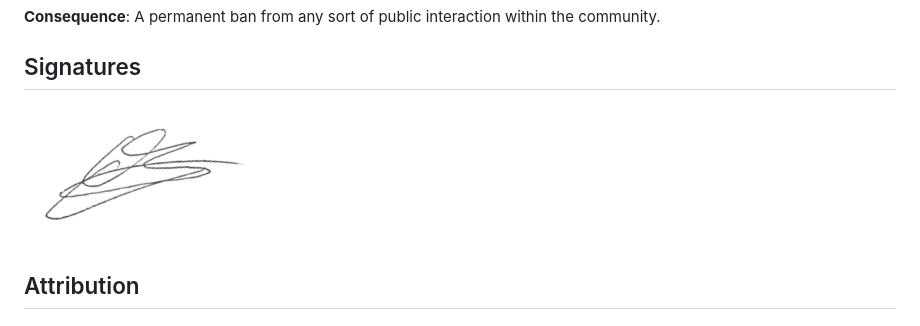
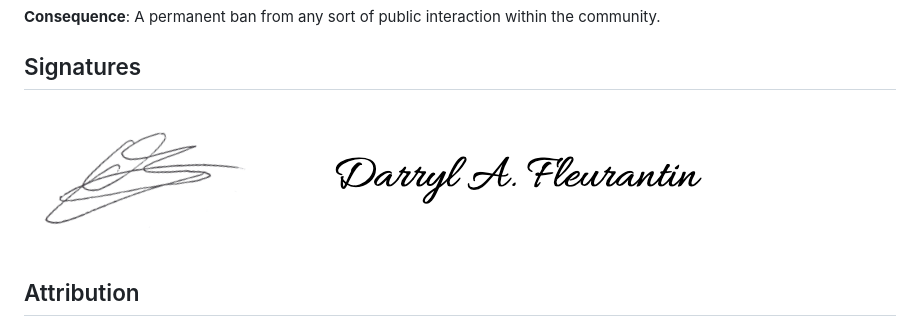
Before and after one commit to obordeau/StudyAbroadGuide, a Markdown page: CONDUCT.md, the part around the change. GitHub-like rendering.

```diff
--- a/CONDUCT.md
+++ b/CONDUCT.md
@@ -137,6 +137,7 @@ community.
 
 ## Signatures
 ![Oceane's Signature](/src/OceaneSignature.png)
+![Darryl's Signature](/src/signature.png)
 
 ## Attribution
 
```
